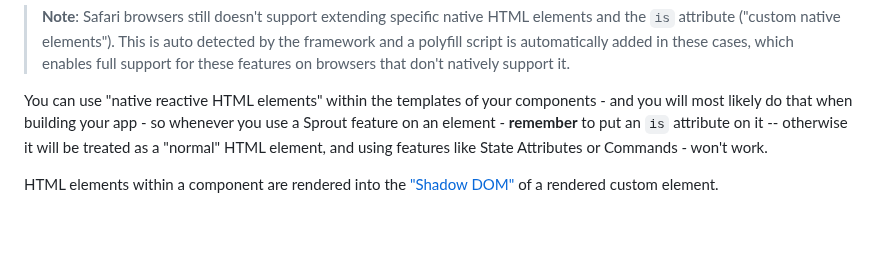
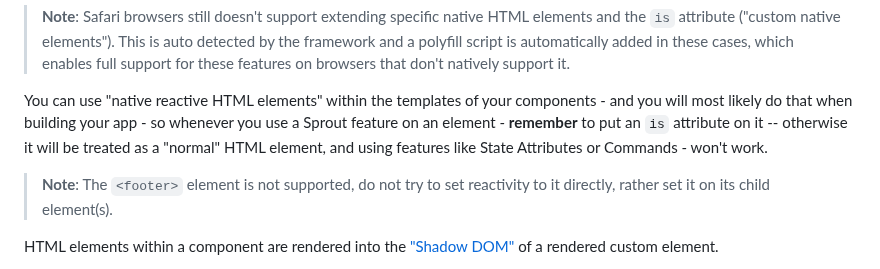
Before and after one commit to yuval-a/Sprout, a Markdown page: readme.MD, the part around the change. Rendered like a GitHub page; blank space fills up the shorter version.

```diff
--- a/readme.MD
+++ b/readme.MD
@@ -95,6 +95,8 @@ Other than "custom elements" - Sprout also makes sure to extend ALL native HTML
 > **Note**: Safari browsers still doesn't support extending specific native HTML elements and the `is` attribute ("custom native elements"). This is auto detected by the framework and a polyfill script is automatically added in these cases, which enables full support for these features on browsers that don't natively support it.
 
 You can use "native reactive HTML elements" within the templates of your components - and you will most likely do that when building your app - so whenever you use a Sprout feature on an element - **remember** to put an `is` attribute on it -- otherwise it will be treated as a "normal" HTML element, and using features like State Attributes or Commands - won't work.
+
+> **Note**: The `<footer>` element is not supported, do not try to set reactivity to it directly, rather set it on its child element(s).
 
 HTML elements within a component are rendered into the ["Shadow DOM"](https://developer.mozilla.org/en-US/docs/Web/API/Web_components/Using_shadow_DOM) of a rendered custom element.
 
```
